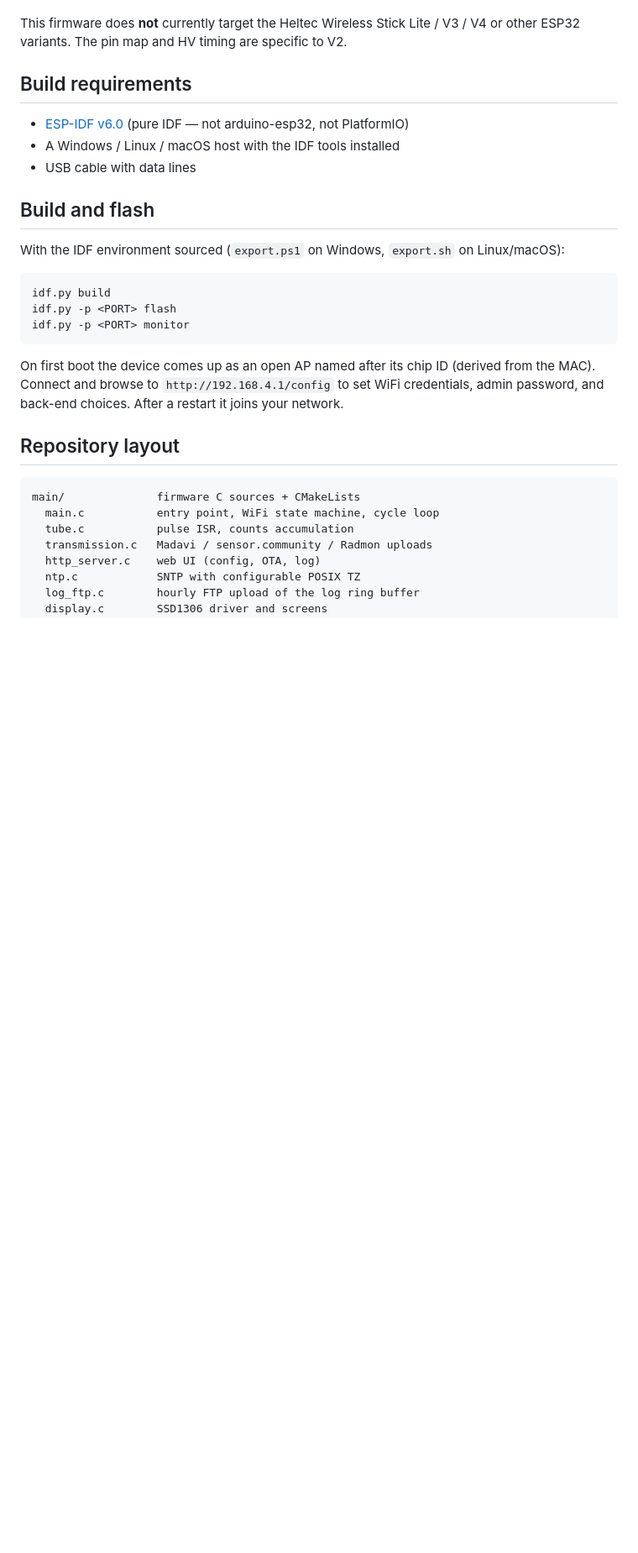
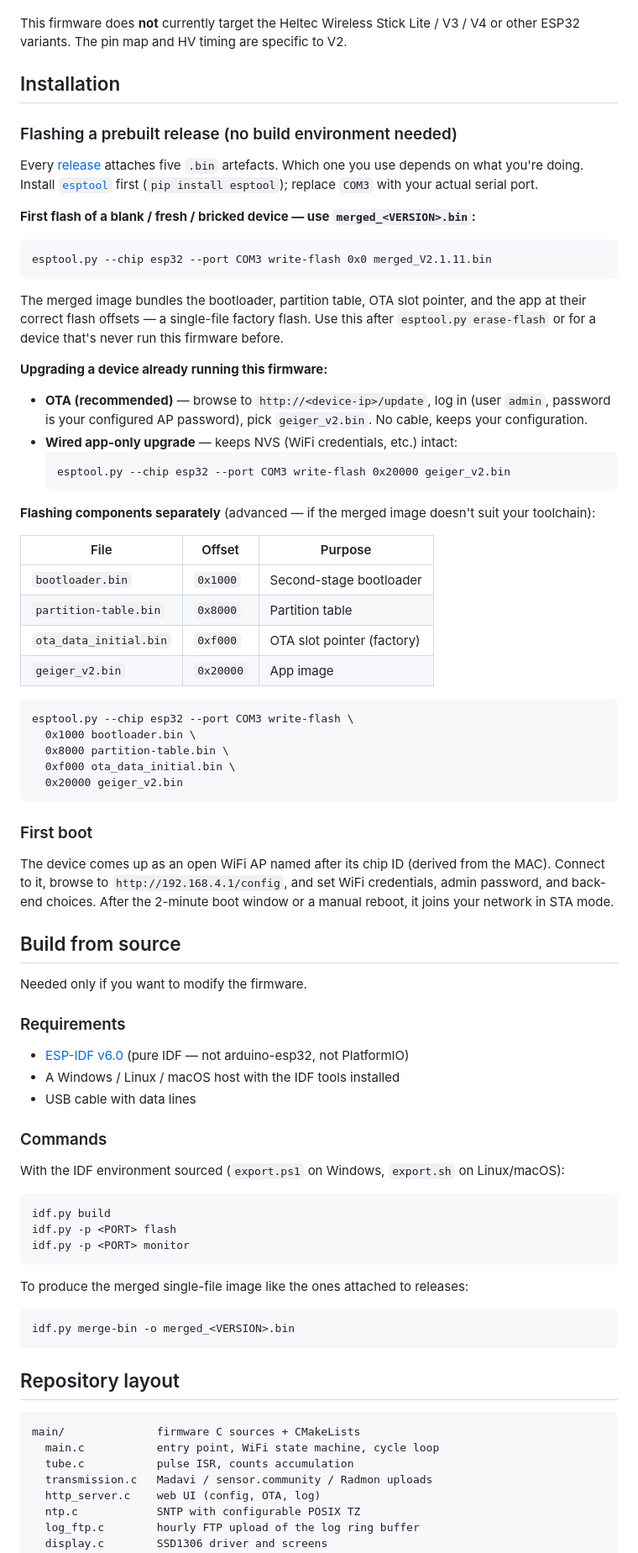
Before and after one commit to MMBytes/MultiGeiger-V2, a Markdown page: README.md, the part around the change. Shown at 84% size. Drawn GitHub-style; blank space fills up the shorter version.

Commit message:
README: explain which release artefact to use when
Split the installation section into "flash a prebuilt release" vs
"build from source", and document which .bin to pick for each use
case (first flash, OTA upgrade, wired app-only, per-component) with
example esptool commands and the flash offsets.

````diff
--- a/README.md
+++ b/README.md
@@ -29,13 +29,60 @@ Running. First overnight soak passed without crashes, uploading to all three def
 
 This firmware does **not** currently target the Heltec Wireless Stick Lite / V3 / V4 or other ESP32 variants. The pin map and HV timing are specific to V2.
 
-## Build requirements
+## Installation
+
+### Flashing a prebuilt release (no build environment needed)
+
+Every [release](https://github.com/MMBytes/MultiGeiger-V2/releases) attaches five `.bin` artefacts. Which one you use depends on what you're doing. Install [`esptool`](https://github.com/espressif/esptool) first (`pip install esptool`); replace `COM3` with your actual serial port.
+
+**First flash of a blank / fresh / bricked device — use `merged_<VERSION>.bin`:**
+
+```
+esptool.py --chip esp32 --port COM3 write-flash 0x0 merged_V2.1.11.bin
+```
+
+The merged image bundles the bootloader, partition table, OTA slot pointer, and the app at their correct flash offsets — a single-file factory flash. Use this after `esptool.py erase-flash` or for a device that's never run this firmware before.
+
+**Upgrading a device already running this firmware:**
+
+- **OTA (recommended)** — browse to `http://<device-ip>/update`, log in (user `admin`, password is your configured AP password), pick `geiger_v2.bin`. No cable, keeps your configuration.
+- **Wired app-only upgrade** — keeps NVS (WiFi credentials, etc.) intact:
+  ```
+  esptool.py --chip esp32 --port COM3 write-flash 0x20000 geiger_v2.bin
+  ```
+
+**Flashing components separately** (advanced — if the merged image doesn't suit your toolchain):
+
+| File | Offset | Purpose |
+|---|---|---|
+| `bootloader.bin` | `0x1000` | Second-stage bootloader |
+| `partition-table.bin` | `0x8000` | Partition table |
+| `ota_data_initial.bin` | `0xf000` | OTA slot pointer (factory) |
+| `geiger_v2.bin` | `0x20000` | App image |
+
+```
+esptool.py --chip esp32 --port COM3 write-flash \
+  0x1000 bootloader.bin \
+  0x8000 partition-table.bin \
+  0xf000 ota_data_initial.bin \
+  0x20000 geiger_v2.bin
+```
+
+### First boot
+
+The device comes up as an open WiFi AP named after its chip ID (derived from the MAC). Connect to it, browse to `http://192.168.4.1/config`, and set WiFi credentials, admin password, and back-end choices. After the 2-minute boot window or a manual reboot, it joins your network in STA mode.
+
+## Build from source
+
+Needed only if you want to modify the firmware.
+
+### Requirements
 
 - [ESP-IDF v6.0](https://docs.espressif.com/projects/esp-idf/en/stable/esp32/get-started/index.html) (pure IDF — not arduino-esp32, not PlatformIO)
 - A Windows / Linux / macOS host with the IDF tools installed
 - USB cable with data lines
 
-## Build and flash
+### Commands
 
 With the IDF environment sourced (`export.ps1` on Windows, `export.sh` on Linux/macOS):
 
@@ -45,7 +92,11 @@ idf.py -p <PORT> flash
 idf.py -p <PORT> monitor
 ```
 
-On first boot the device comes up as an open AP named after its chip ID (derived from the MAC). Connect and browse to `http://192.168.4.1/config` to set WiFi credentials, admin password, and back-end choices. After a restart it joins your network.
+To produce the merged single-file image like the ones attached to releases:
+
+```
+idf.py merge-bin -o merged_<VERSION>.bin
+```
 
 ## Repository layout
 
````
